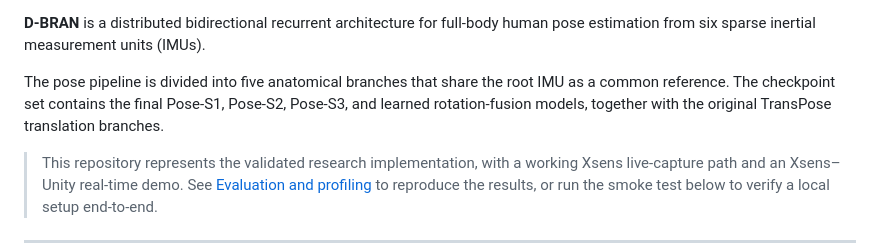
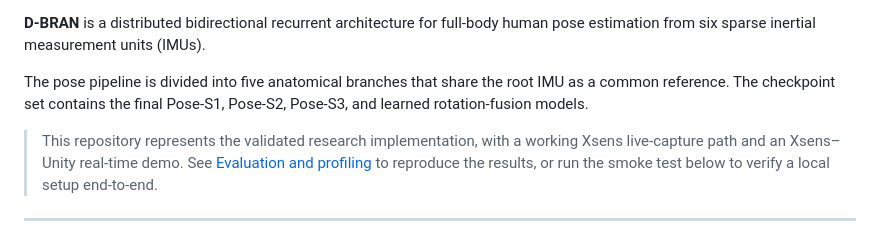
Before and after one commit to WearNET/D-BRAN, a Markdown page: README.md, the part around one of its changes. Rendered like a GitHub page.

Commit message:
Trim README status badge and premature TransPose mention
Removes the "status: validated" badge and drops the TransPose
translation-branch mention from the overview paragraph; TransPose will
get proper attribution elsewhere in the README instead of a passing
mention here.

```diff
--- a/README.md
+++ b/README.md
@@ -6,7 +5,7 @@
 
 **D-BRAN** is a distributed bidirectional recurrent architecture for full-body human pose estimation from six sparse inertial measurement units (IMUs).
 
-The pose pipeline is divided into five anatomical branches that share the root IMU as a common reference. The checkpoint set contains the final Pose-S1, Pose-S2, Pose-S3, and learned rotation-fusion models, together with the original TransPose translation branches.
+The pose pipeline is divided into five anatomical branches that share the root IMU as a common reference. The checkpoint set contains the final Pose-S1, Pose-S2, Pose-S3, and learned rotation-fusion models.
 
 > This repository represents the validated research implementation, with a working Xsens live-capture path and an Xsens–Unity real-time demo. See [Evaluation and profiling](#evaluation-and-profiling) to reproduce the results, or run the smoke test below to verify a local setup end-to-end.
 
```
Also changed, not shown: other parts of README.md (+0 -1 lines).
